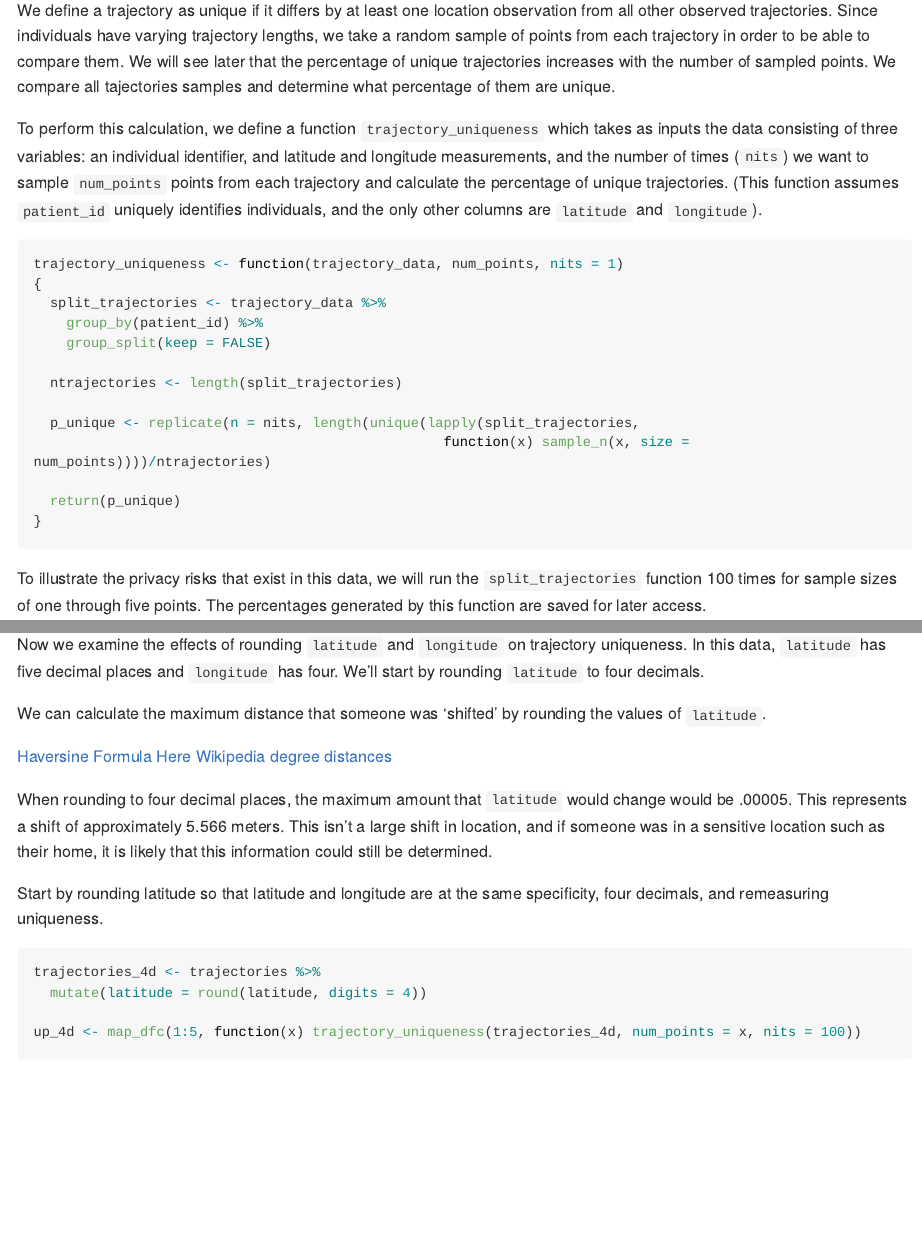
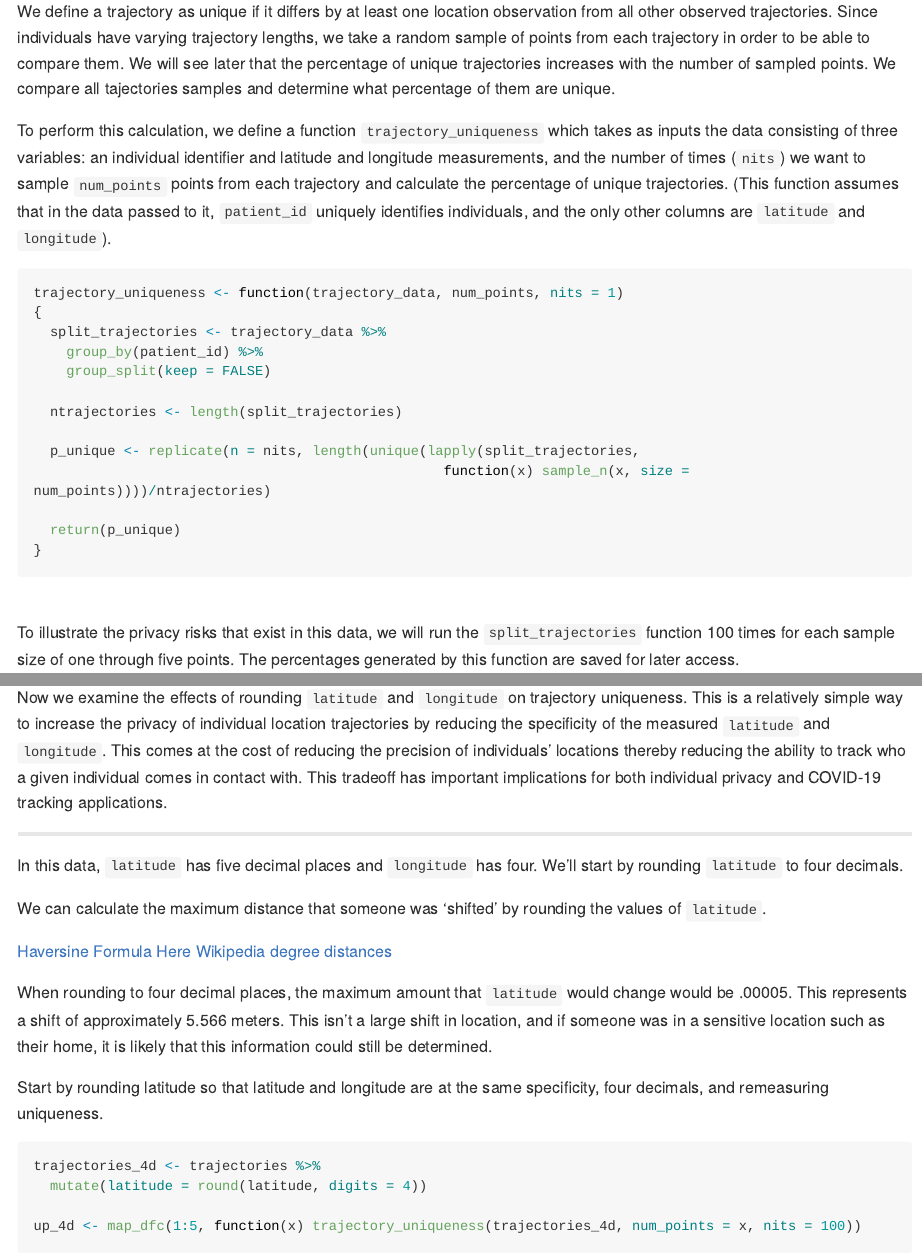
Before and after one commit to cdbale/Hackathon, an R Markdown document (Code/korean_trajectories_analysis.Rmd): the page in a window 1100 px wide, from 1250 px down before the commit and from 1390 px down after it, so that both start at the same text, and a second part further down, joined at a grey line. Rendered offline with R 4.5, knitr and Pandoc, with nearby package versions; code that draws random numbers runs with fixed seeds of ours; some code elsewhere in the file could not run offline; long lines of code are wrapped.

Commit message:
description edits

````diff
--- a/Code/korean_trajectories_analysis.Rmd
+++ b/Code/korean_trajectories_analysis.Rmd
@@ -50,6 +56,6 @@ head(trajectories)
 We define a trajectory as unique if it differs by at least one location observation from all other observed trajectories. Since individuals have varying trajectory lengths, we take a random sample of points from each trajectory in order to be able to compare them. We will see later that the percentage of unique trajectories increases with the number of sampled points. We compare all tajectories samples and determine what percentage of them are unique.
 
-To perform this calculation, we define a function `trajectory_uniqueness` which takes as inputs the data consisting of three variables: an individual identifier, and latitude and longitude measurements, and the number of times (`nits`) we want to sample `num_points` points from each trajectory and calculate the percentage of unique trajectories. (This function assumes `patient_id` uniquely identifies individuals, and the only other columns are `latitude` and `longitude`).
+To perform this calculation, we define a function `trajectory_uniqueness` which takes as inputs the data consisting of three variables: an individual identifier and latitude and longitude measurements, and the number of times (`nits`) we want to sample `num_points` points from each trajectory and calculate the percentage of unique trajectories. (This function assumes that in the data passed to it, `patient_id` uniquely identifies individuals, and the only other columns are `latitude` and `longitude`).
 ```{r}
 trajectory_uniqueness <- function(trajectory_data, num_points, nits = 1)
 {
@@ -66,7 +72,9 @@ trajectory_uniqueness <- function(trajectory_data, num_points, nits = 1)
 }
 ```
 
-To illustrate the privacy risks that exist in this data, we will run the `split_trajectories` function 100 times for sample sizes of one through five points. The percentages generated by this function are saved for later access.
+<br>
+
+To illustrate the privacy risks that exist in this data, we will run the `split_trajectories` function 100 times for each sample size of one through five points. The percentages generated by this function are saved for later access.
 ```{r}
 up_5d <- map_dfc(1:5, function(x) trajectory_uniqueness(trajectories, num_points = x, nits = 100))
 save(up_5d, file = '../Data/pct_unique_5d.RData')
@@ -107,4 +117,3 @@ ridge_plot <- function(percentage_data, specificity)
 ridge_plot(up_5d, '5 Decimal Lat/4 Decimal Long')
 ```
 
-Now we examine the effects of rounding `latitude` and `longitude` on trajectory uniqueness. In this data, `latitude` has five decimal places and `longitude` has four. We'll start by rounding `latitude` to four decimals.
@@ -111,3 +122,8 @@ Now we examine the effects of rounding `latitude` and `longitude` on trajectory
+Now we examine the effects of rounding `latitude` and `longitude` on trajectory uniqueness. This is a relatively simple way to increase the privacy of individual location trajectories by reducing the specificity of the measured `latitude` and `longitude`. This comes at the cost of reducing the precision of individuals' locations thereby reducing the ability to track who a given individual comes in contact with. This tradeoff has important implications for both individual privacy and COVID-19 tracking applications.
+
+***********************************************************************
+
+In this data, `latitude` has five decimal places and `longitude` has four. We'll start by rounding `latitude` to four decimals.
 
 We can calculate the maximum distance that someone was 'shifted' by rounding the values of `latitude`.
 
````
Also changed, not shown: Code/korean_trajectories_analysis.Rmd (12 more changed lines).
